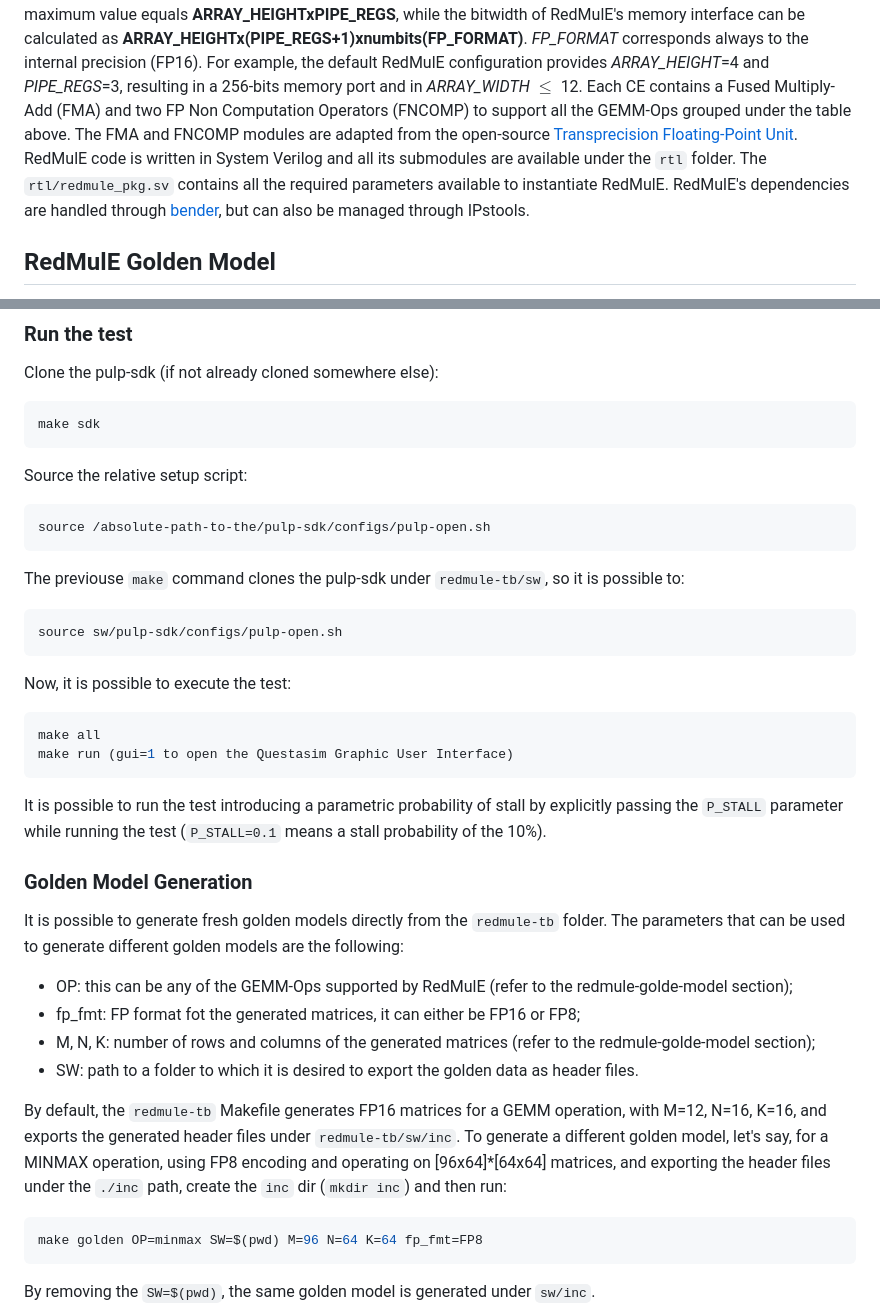
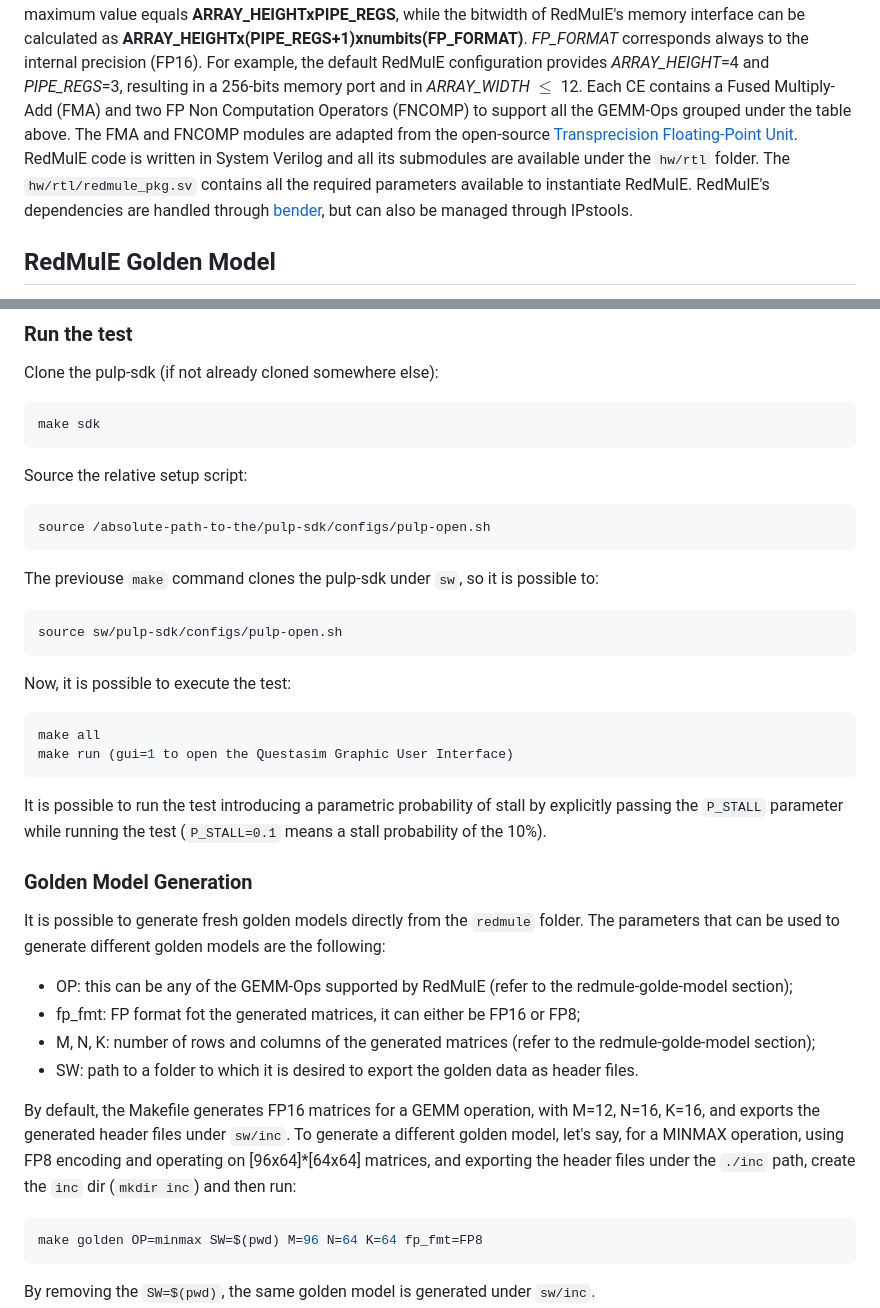
Before and after one commit to pulp-platform/redmule, a Markdown page: README.md, 2 parts joined by grey strips. Rendered like a GitHub page.

````diff
--- a/README.md
+++ b/README.md
@@ -19,7 +19,7 @@ RedMulE is fully parametric and based on a 2-Dimensional array (*Engine*) of Com
 ![](doc/redmule_overview.png)
 
 RedMulE's *Engine* features a parametric number of CEs, that can be decided throught the *ARRAY_WIDTH* and *ARRAY_HEIGHT* parameters, and a parametric number of Pipeline Registers (*PIPE_REGS*) within each CE. The value of the *ARRAY_WIDTH* parameter is upper-bounded as it depends on the *ARRAY_HEIGHT* and the *PIPE_REGS* values. Its maximum value equals **ARRAY_HEIGHTxPIPE_REGS**, while the bitwidth of RedMulE's memory interface can be calculated as **ARRAY_HEIGHTx(PIPE_REGS+1)xnumbits(FP_FORMAT)**. *FP_FORMAT* corresponds always to the internal precision (FP16). For example, the default RedMulE configuration provides *ARRAY_HEIGHT*=4 and *PIPE_REGS*=3, resulting in a 256-bits memory port and in *ARRAY_WIDTH* $\le$ 12. Each CE contains a Fused Multiply-Add (FMA) and two FP Non Computation Operators (FNCOMP) to support all the GEMM-Ops grouped under the table above. The FMA and FNCOMP modules are adapted from the open-source [Transprecision Floating-Point Unit](https://github.com/openhwgroup/cvfpu).
-RedMulE code is written in System Verilog and all its submodules are available under the `rtl` folder. The `rtl/redmule_pkg.sv` contains all the required parameters available to instantiate RedMulE.
+RedMulE code is written in System Verilog and all its submodules are available under the `hw/rtl` folder. The `hw/rtl/redmule_pkg.sv` contains all the required parameters available to instantiate RedMulE.
 RedMulE's dependencies are handled through [bender](https://github.com/pulp-platform/bender), but can also be managed through IPstools.
 
 ## RedMulE Golden Model
@@ -122,7 +113,7 @@ Source the relative setup script:
 ```bash
 source /absolute-path-to-the/pulp-sdk/configs/pulp-open.sh
 ```
-The previouse `make` command clones the pulp-sdk under `redmule-tb/sw`, so it is possible to:
+The previouse `make` command clones the pulp-sdk under `sw`, so it is possible to:
 ```bash
 source sw/pulp-sdk/configs/pulp-open.sh
 ```
@@ -134,13 +125,13 @@ make run (gui=1 to open the Questasim Graphic User Interface)
 It is possible to run the test introducing a parametric probability of stall by explicitly passing the `P_STALL` parameter while running the test (`P_STALL=0.1` means a stall probability of the 10%).
 
 ### Golden Model Generation
-It is possible to generate fresh golden models directly from the `redmule-tb` folder. The parameters that can be used to generate different golden models are the following:
+It is possible to generate fresh golden models directly from the `redmule` folder. The parameters that can be used to generate different golden models are the following:
 * OP: this can be any of the GEMM-Ops supported by RedMulE (refer to the redmule-golde-model section);
 * fp_fmt: FP format fot the generated matrices, it can either be FP16 or FP8;
 * M, N, K: number of rows and columns of the generated matrices (refer to the redmule-golde-model section);
 * SW: path to a folder to which it is desired to export the golden data as header files.
 
-By default, the `redmule-tb` Makefile generates FP16 matrices for a GEMM operation, with M=12, N=16, K=16, and exports the generated header files under `redmule-tb/sw/inc`. To generate a different golden model, let's say, for a MINMAX operation, using FP8 encoding and operating on [96x64]*[64x64] matrices, and exporting the header files under the `./inc` path, create the `inc` dir (`mkdir inc`) and then run:
+By default, the Makefile generates FP16 matrices for a GEMM operation, with M=12, N=16, K=16, and exports the generated header files under `sw/inc`. To generate a different golden model, let's say, for a MINMAX operation, using FP8 encoding and operating on [96x64]*[64x64] matrices, and exporting the header files under the `./inc` path, create the `inc` dir (`mkdir inc`) and then run:
 ```bash
 make golden OP=minmax SW=$(pwd) M=96 N=64 K=64 fp_fmt=FP8
 ```
````
Also changed, not shown: other parts of README.md (+10 -19 lines), golden-model/README.md (deleted, +0 -54 lines).
